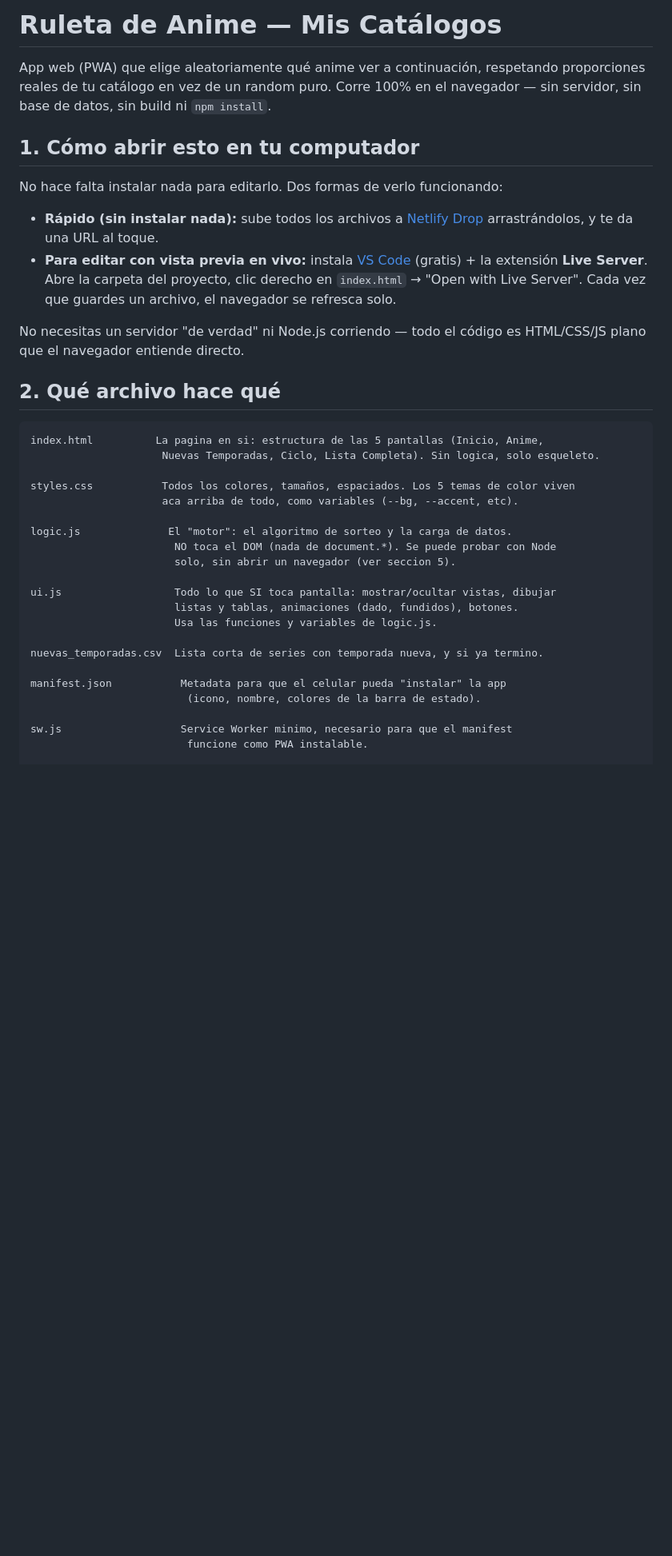
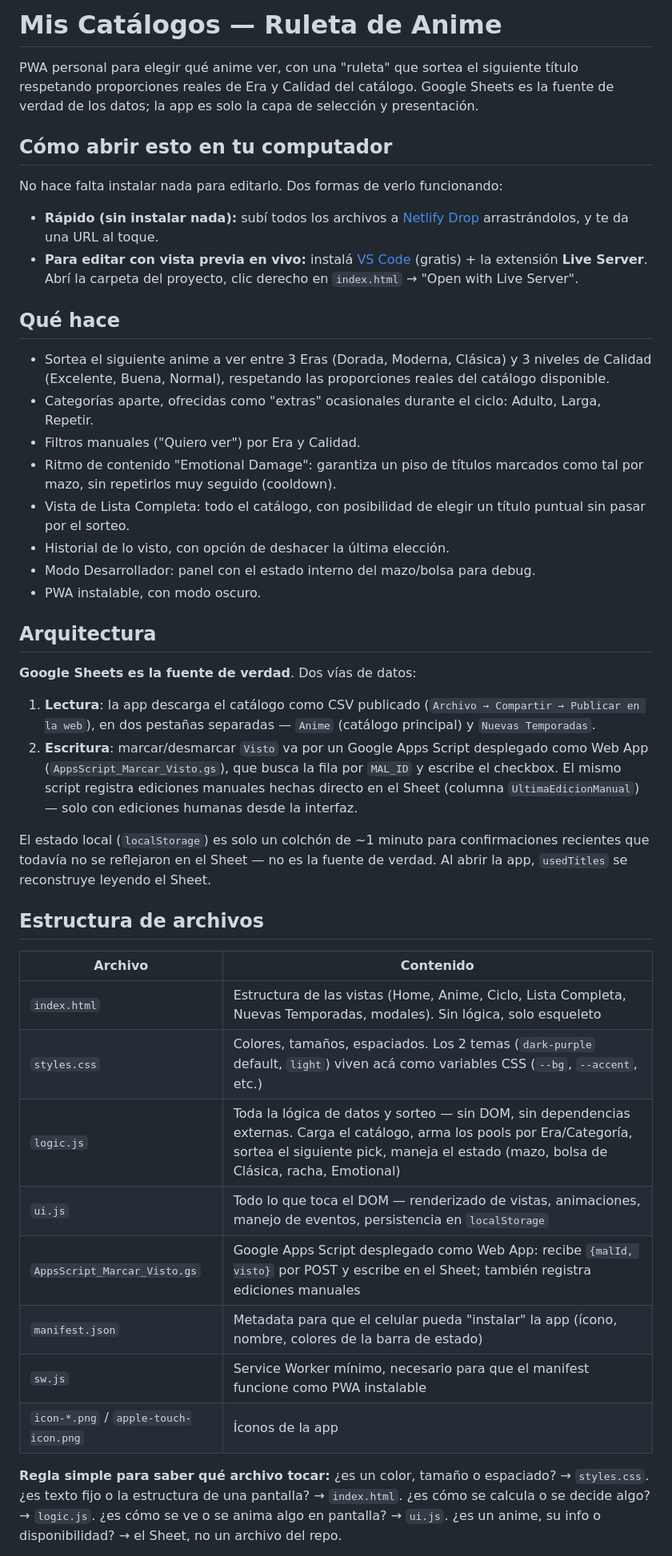
Before and after one commit to CristobalBautista/miscatalogos, a Markdown page: README.md, the part around one of its changes. Shown at 80% size. Drawn GitHub-style; blank space fills up the shorter version.

Commit message:
MVP 1.0: Readme actualizado

````diff
--- a/README.md
+++ b/README.md
@@ -1,38 +1,46 @@
-# Ruleta de Anime — Mis Catálogos
+# Mis Catálogos — Ruleta de Anime
 
-App web (PWA) que elige aleatoriamente qué anime ver a continuación, respetando proporciones reales de tu catálogo en vez de un random puro. Corre 100% en el navegador — sin servidor, sin base de datos, sin build ni `npm install`.
+PWA personal para elegir qué anime ver, con una "ruleta" que sortea el siguiente título respetando proporciones reales de Era y Calidad del catálogo. Google Sheets es la fuente de verdad de los datos; la app es solo la capa de selección y presentación.
 
-## 1. Cómo abrir esto en tu computador
+## Cómo abrir esto en tu computador
 
 No hace falta instalar nada para editarlo. Dos formas de verlo funcionando:
 
-- **Rápido (sin instalar nada):** sube todos los archivos a [Netlify Drop](https://app.netlify.com/drop) arrastrándolos, y te da una URL al toque.
-- **Para editar con vista previa en vivo:** instala [VS Code](https://code.visualstudio.com/) (gratis) + la extensión **Live Server**. Abre la carpeta del proyecto, clic derecho en `index.html` → "Open with Live Server". Cada vez que guardes un archivo, el navegador se refresca solo.
+- **Rápido (sin instalar nada):** subí todos los archivos a [Netlify Drop](https://app.netlify.com/drop) arrastrándolos, y te da una URL al toque.
+- **Para editar con vista previa en vivo:** instalá [VS Code](https://code.visualstudio.com/) (gratis) + la extensión **Live Server**. Abrí la carpeta del proyecto, clic derecho en `index.html` → "Open with Live Server".
 
-No necesitas un servidor "de verdad" ni Node.js corriendo — todo el código es HTML/CSS/JS plano que el navegador entiende directo.
+## Qué hace
 
-## 2. Qué archivo hace qué
+- Sortea el siguiente anime a ver entre 3 Eras (Dorada, Moderna, Clásica) y 3 niveles de Calidad (Excelente, Buena, Normal), respetando las proporciones reales del catálogo disponible.
+- Categorías aparte, ofrecidas como "extras" ocasionales durante el ciclo: Adulto, Larga, Repetir.
+- Filtros manuales ("Quiero ver") por Era y Calidad.
+- Ritmo de contenido "Emotional Damage": garantiza un piso de títulos marcados como tal por mazo, sin repetirlos muy seguido (cooldown).
+- Vista de Lista Completa: todo el catálogo, con posibilidad de elegir un título puntual sin pasar por el sorteo.
+- Historial de lo visto, con opción de deshacer la última elección.
+- Modo Desarrollador: panel con el estado interno del mazo/bolsa para debug.
+- PWA instalable, con modo oscuro.
 
-```
-index.html          La pagina en si: estructura de las 5 pantallas (Inicio, Anime,
-                     Nuevas Temporadas, Ciclo, Lista Completa). Sin logica, solo esqueleto.
+## Arquitectura
 
-styles.css           Todos los colores, tamaños, espaciados. Los 5 temas de color viven
-                     aca arriba de todo, como variables (--bg, --accent, etc).
+**Google Sheets es la fuente de verdad**. Dos vías de datos:
 
-logic.js              El "motor": el algoritmo de sorteo y la carga de datos.
-                       NO toca el DOM (nada de document.*). Se puede probar con Node
-                       solo, sin abrir un navegador (ver seccion 5).
+1. **Lectura**: la app descarga el catálogo como CSV publicado (`Archivo → Compartir → Publicar en la web`), en dos pestañas separadas — `Anime` (catálogo principal) y `Nuevas Temporadas`.
+2. **Escritura**: marcar/desmarcar `Visto` va por un Google Apps Script desplegado como Web App (`AppsScript_Marcar_Visto.gs`), que busca la fila por `MAL_ID` y escribe el checkbox. El mismo script registra ediciones manuales hechas directo en el Sheet (columna `UltimaEdicionManual`) — solo con ediciones humanas desde la interfaz.
 
-ui.js                  Todo lo que SI toca pantalla: mostrar/ocultar vistas, dibujar
-                       listas y tablas, animaciones (dado, fundidos), botones.
-                       Usa las funciones y variables de logic.js.
+El estado local (`localStorage`) es solo un colchón de ~1 minuto para confirmaciones recientes que todavía no se reflejaron en el Sheet — no es la fuente de verdad. Al abrir la app, `usedTitles` se reconstruye leyendo el Sheet.
 
-nuevas_temporadas.csv  Lista corta de series con temporada nueva, y si ya termino.
+## Estructura de archivos
 
-manifest.json           Metadata para que el celular pueda "instalar" la app
-                         (icono, nombre, colores de la barra de estado).
+| Archivo | Contenido |
+|---|---|
+| `index.html` | Estructura de las vistas (Home, Anime, Ciclo, Lista Completa, Nuevas Temporadas, modales). Sin lógica, solo esqueleto |
+| `styles.css` | Colores, tamaños, espaciados. Los 2 temas (`dark-purple` default, `light`) viven acá como variables CSS (`--bg`, `--accent`, etc.) |
+| `logic.js` | Toda la lógica de datos y sorteo — sin DOM, sin dependencias externas. Carga el catálogo, arma los pools por Era/Categoría, sortea el siguiente pick, maneja el estado (mazo, bolsa de Clásica, racha, Emotional) |
+| `ui.js` | Todo lo que toca el DOM — renderizado de vistas, animaciones, manejo de eventos, persistencia en `localStorage` |
+| `AppsScript_Marcar_Visto.gs` | Google Apps Script desplegado como Web App: recibe `{malId, visto}` por POST y escribe en el Sheet; también registra ediciones manuales |
+| `manifest.json` | Metadata para que el celular pueda "instalar" la app (ícono, nombre, colores de la barra de estado) |
+| `sw.js` | Service Worker mínimo, necesario para que el manifest funcione como PWA instalable |
+| `icon-*.png` / `apple-touch-icon.png` | Íconos de la app |
 
-sw.js                   Service Worker minimo, necesario para que el manifest
-                         funcione como PWA instalable.
+**Regla simple para saber qué archivo tocar:** ¿es un color, tamaño o espaciado? → `styles.css`. ¿es texto fijo o la estructura de una pantalla? → `index.html`. ¿es cómo se calcula o se decide algo? → `logic.js`. ¿es cómo se ve o se anima algo en pantalla? → `ui.js`. ¿es un anime, su info o disponibilidad? → el Sheet, no un archivo del repo.
 
````
Also changed, not shown: other parts of README.md (+11 -67 lines).
